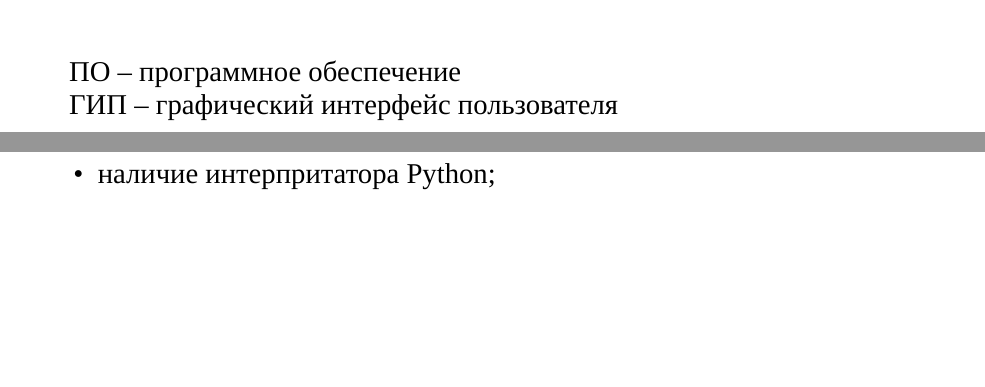
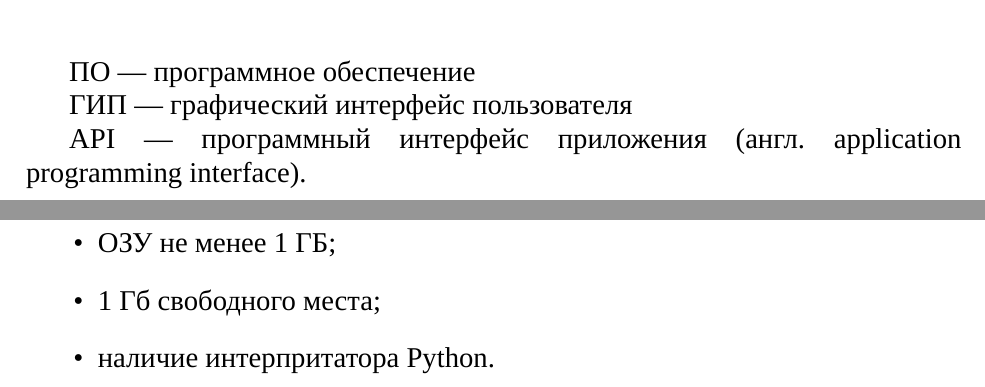
Before and after one commit to Diadlo/Dissertation, a LaTeX thesis (dissertation.tex, which reads chapter3.tex, intro/abbreviation.tex): two parts of pages 2 and 13 of 51 before the commit and two parts of pages 2 and 14 of 51 after it, joined at a grey line, cut so that both start at the same text, the shorter picture padded with empty space. Compiled offline with XeLaTeX; a missing font is replaced by an installed copy or a similar font.

Commit message:
Update text

```diff
--- a/chapter3.tex
+++ b/chapter3.tex
@@ -29,7 +30,9 @@
 
 \begin{itemize}
 	\item аппаратное обеспечение согласно требованиям ОС;
-	\item наличие интерпритатора Python;
+	\item ОЗУ не менее 1 ГБ;
+	\item 1 Гб свободного места;
+	\item наличие интерпритатора Python.
 \end{itemize}
 
 Требования к целевому приложению:
--- a/intro/abbreviation.tex
+++ b/intro/abbreviation.tex
@@ -1,5 +1,8 @@
 \chapter*{Список сокращения}
 
-ПО -- программное обеспечение
+ПО --- программное обеспечение
 
-ГИП -- графический интерфейс пользователя
+ГИП --- графический интерфейс пользователя
+
+API --- программный интерфейс приложения (англ. application programming
+        interface).
```
Also changed, not shown: chapter3.tex (1 more changed lines).
